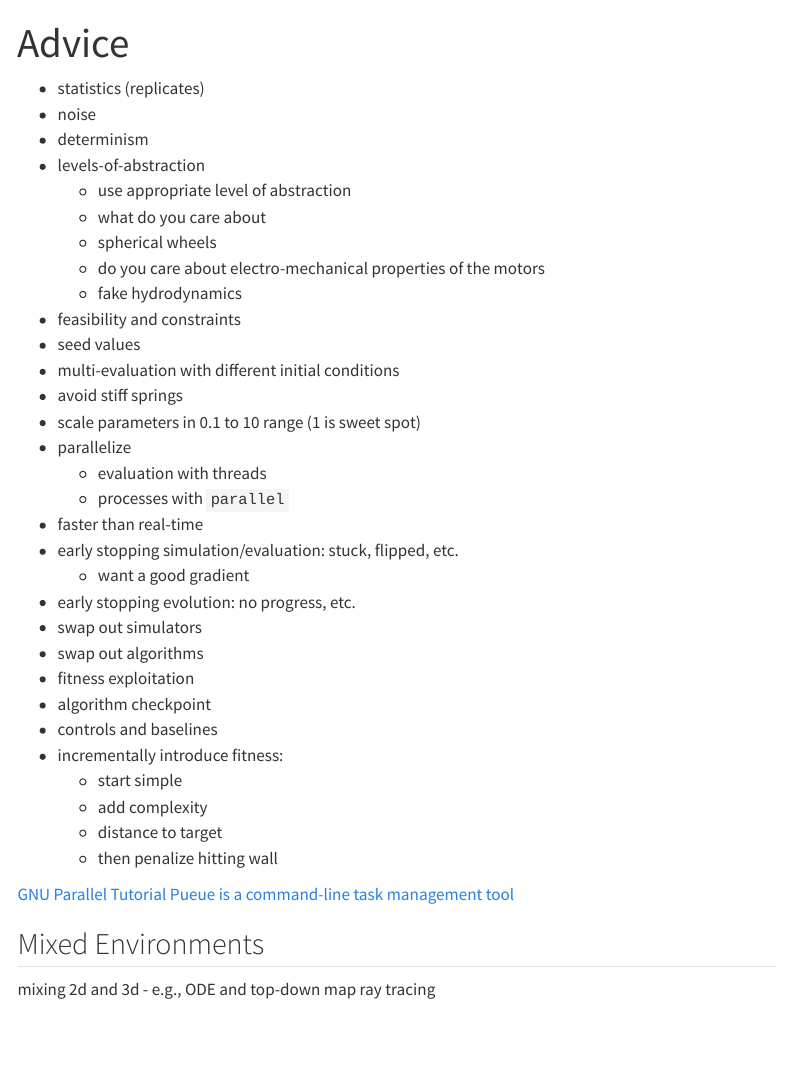
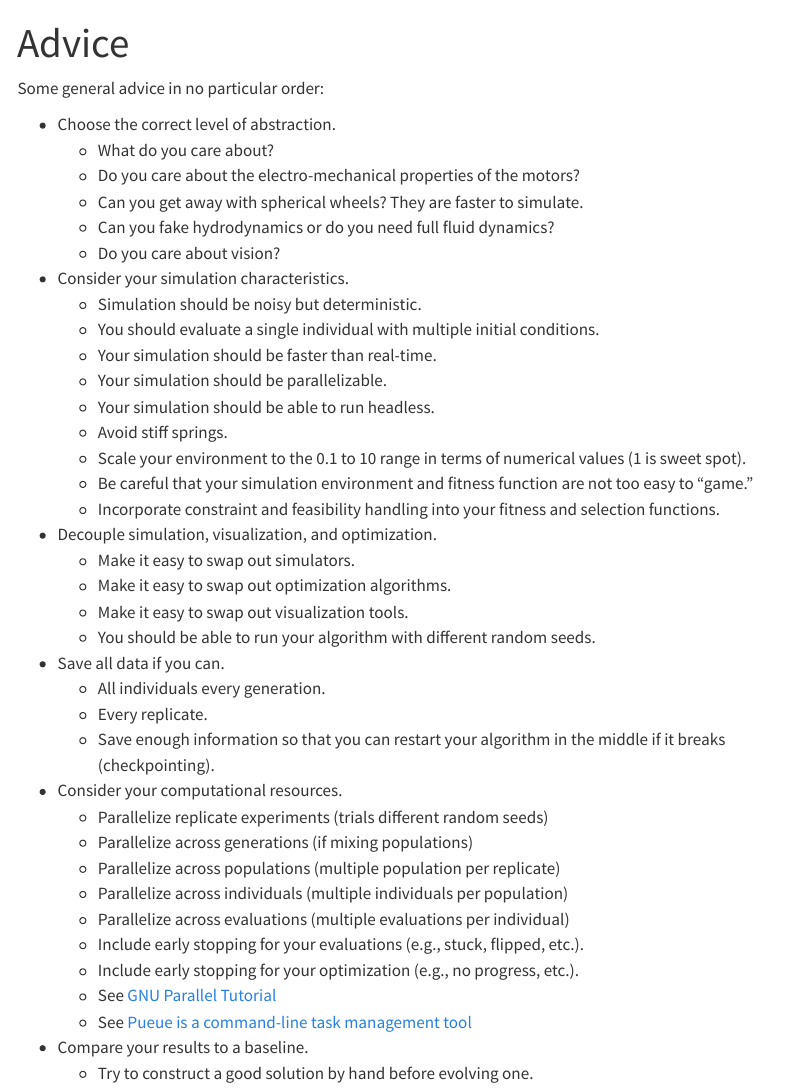
Before and after one commit to anthonyjclark/simer-tutorial, a Quarto document (resources/advice.qmd): the page in a window 1100 px wide, from its top. Rendered offline with R 4.5, knitr and Pandoc in place of Quarto, with nearby package versions; menus at the side of the page are left out.

Commit message:
Cleaned up advice and related pages.

```diff
--- a/resources/advice.qmd
+++ b/resources/advice.qmd
@@ -3,45 +3,47 @@
 format: html
 ---
 
-- statistics (replicates)
-- noise
-- determinism
-- levels-of-abstraction
-  - use appropriate level of abstraction
-  - what do you care about
-  - spherical wheels
-  - do you care about electro-mechanical properties of the motors
-  - fake hydrodynamics
-- feasibility and constraints
-- seed values
-- multi-evaluation with different initial conditions
-- avoid stiff springs
-- scale parameters in 0.1 to 10 range (1 is sweet spot)
-- parallelize
-  - evaluation with threads
-  - processes with `parallel`
-- faster than real-time
-- early stopping simulation/evaluation: stuck, flipped, etc.
-  - want a good gradient
-- early stopping evolution: no progress, etc.\
-- swap out simulators
-- swap out algorithms
-- fitness exploitation
-- algorithm checkpoint
-- controls and baselines
-- incrementally introduce fitness:
-  - start simple
-  - add complexity
-  - distance to target
-  - then penalize hitting wall
+Some general advice in no particular order:
 
+- Choose the correct level of abstraction.
+  - What do you care about?
+  - Do you care about the electro-mechanical properties of the motors?
+  - Can you get away with spherical wheels? They are faster to simulate.
+  - Can you fake hydrodynamics or do you need full fluid dynamics?
+  - Do you care about vision?
 
+- Consider your simulation characteristics.
+  - Simulation should be noisy but deterministic.
+  - You should evaluate a single individual with multiple initial conditions.
+  - Your simulation should be faster than real-time.
+  - Your simulation should be parallelizable.
+  - Your simulation should be able to run headless.
+  - Avoid stiff springs.
+  - Scale your environment to the 0.1 to 10 range in terms of numerical values (1 is sweet spot).
+  - Be careful that your simulation environment and fitness function are not too easy to "game."
+  - Incorporate constraint and feasibility handling into your fitness and selection functions.
 
+- Decouple simulation, visualization, and optimization.
+  - Make it easy to swap out simulators.
+  - Make it easy to swap out optimization algorithms.
+  - Make it easy to swap out visualization tools.
+  - You should be able to run your algorithm with different random seeds.
 
-[GNU Parallel Tutorial](https://www.gnu.org/software/parallel/parallel_tutorial.html)
-[Pueue is a command-line task management tool](https://github.com/nukesor/pueue)
+- Save all data if you can.
+  - All individuals every generation.
+  - Every replicate.
+  - Save enough information so that you can restart your algorithm in the middle if it breaks (checkpointing).
 
-## Mixed Environments
+- Consider your computational resources.
+  - Parallelize replicate experiments (trials different random seeds)
+  - Parallelize across generations (if mixing populations)
+  - Parallelize across populations (multiple population per replicate)
+  - Parallelize across individuals (multiple individuals per population)
+  - Parallelize across evaluations (multiple evaluations per individual)
+  - Include early stopping for your evaluations (e.g., stuck, flipped, etc.).
+  - Include early stopping for your optimization (e.g., no progress, etc.).
+  - See [GNU Parallel Tutorial](https://www.gnu.org/software/parallel/parallel_tutorial.html)
+  - See [Pueue is a command-line task management tool](https://github.com/nukesor/pueue)
 
-mixing 2d and 3d
-- e.g., ODE and top-down map ray tracing
+- Compare your results to a baseline.
+  - Try to construct a good solution by hand before evolving one.
```
Also changed, not shown: resources/related.qmd (+2 -0 lines).
